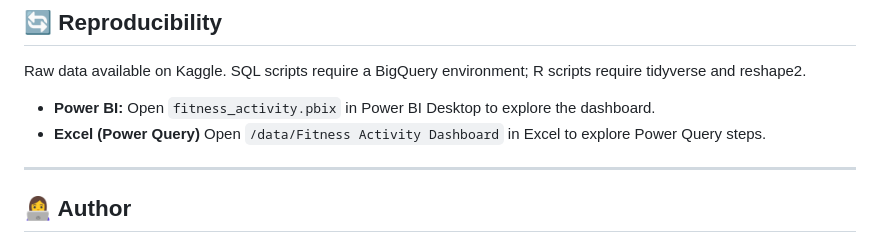
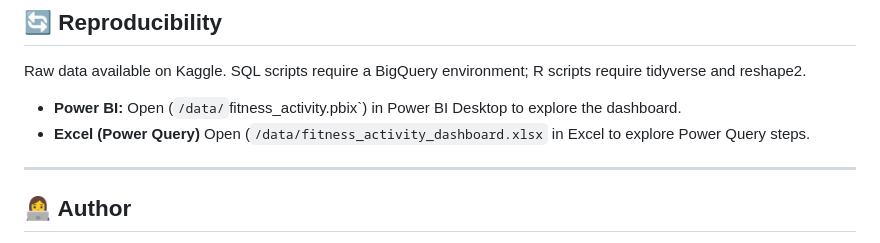
Before and after one commit to Yulia-Chernova/Comprehensive-Data-Analysis-Project, a Markdown page: README.md, the part around the change. GitHub-like rendering.

```diff
--- a/README.md
+++ b/README.md
@@ -63,8 +63,8 @@ This analysis utilizes the [FitBit Fitness Tracker Data](https://www.kaggle.com/
 
 ## 🔄 Reproducibility
 Raw data available on Kaggle. SQL scripts require a BigQuery environment; R scripts require tidyverse and reshape2.
-* **Power BI:** Open `fitness_activity.pbix` in Power BI Desktop to explore the dashboard.
-* **Excel (Power Query)** Open `/data/Fitness Activity Dashboard` in Excel to explore Power Query steps.
+* **Power BI:** Open (`/data/`fitness_activity.pbix`) in Power BI Desktop to explore the dashboard.
+* **Excel (Power Query)** Open (`/data/fitness_activity_dashboard.xlsx` in Excel to explore Power Query steps.
 
 ---
 
```
